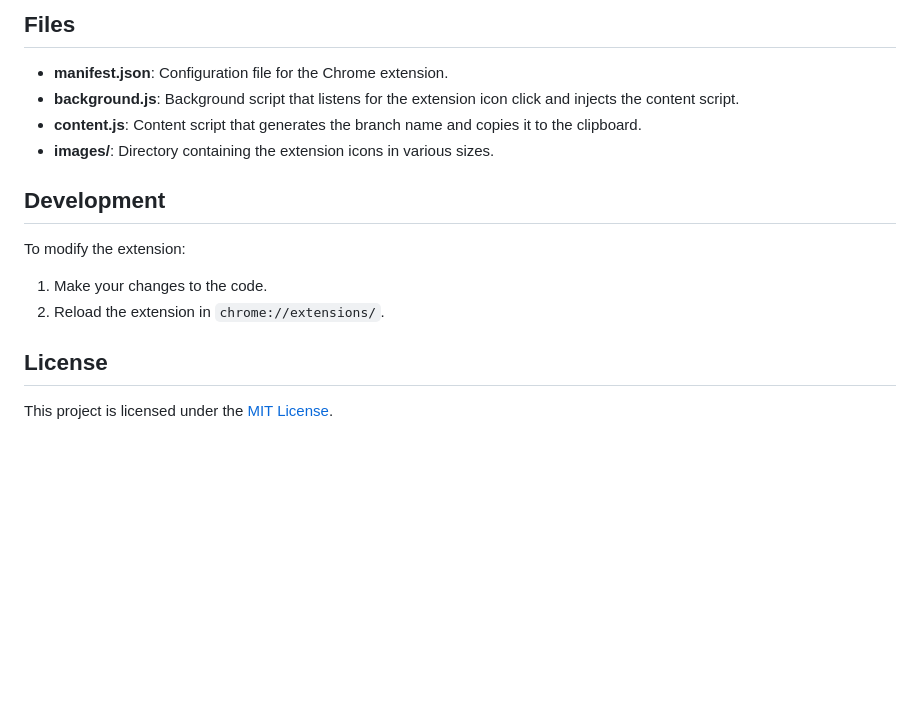
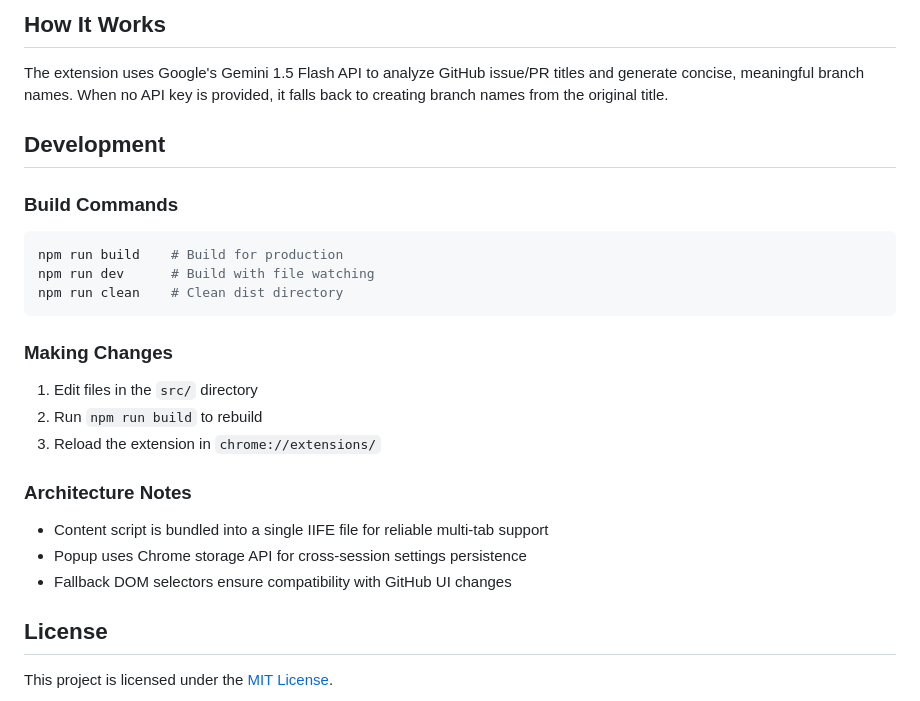
Before and after one commit to jtsternberg/github-branch-generator, a Markdown page: README.md, the part around the change printed below. GitHub-like rendering; blank space fills up the shorter version.

````diff
--- a/README.md
+++ b/README.md
@@ -40,17 +54,26 @@ github-branch-generator/
 
-## Files
+## How It Works
 
-- **manifest.json**: Configuration file for the Chrome extension.
-- **background.js**: Background script that listens for the extension icon click and injects the content script.
-- **content.js**: Content script that generates the branch name and copies it to the clipboard.
-- **images/**: Directory containing the extension icons in various sizes.
+The extension uses Google's Gemini 1.5 Flash API to analyze GitHub issue/PR titles and generate concise, meaningful branch names. When no API key is provided, it falls back to creating branch names from the original title.
 
 ## Development
 
-To modify the extension:
+### Build Commands
+```bash
+npm run build    # Build for production
+npm run dev      # Build with file watching
+npm run clean    # Clean dist directory
+```
 
-1. Make your changes to the code.
-2. Reload the extension in `chrome://extensions/`.
+### Making Changes
+1. Edit files in the `src/` directory
+2. Run `npm run build` to rebuild
+3. Reload the extension in `chrome://extensions/`
+
+### Architecture Notes
+- Content script is bundled into a single IIFE file for reliable multi-tab support
+- Popup uses Chrome storage API for cross-session settings persistence
+- Fallback DOM selectors ensure compatibility with GitHub UI changes
 
 ## License
 
````
Also changed, not shown: other parts of README.md (+40 -26 lines), images/screenshot.png (added).
